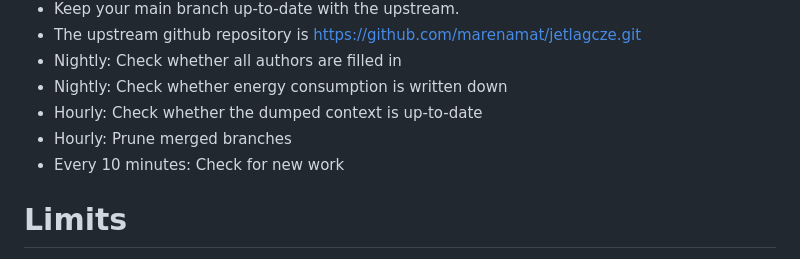
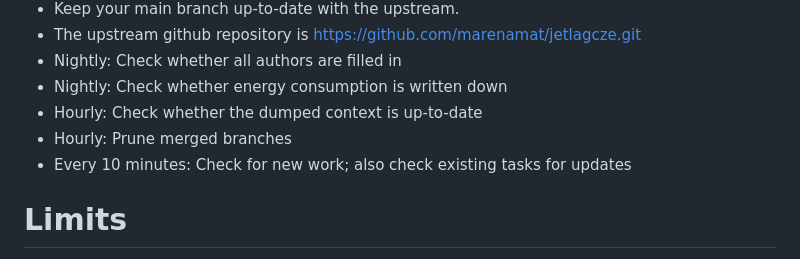
Before and after one commit to marenamat/jetlagcze, a Markdown page: CLAUDE.md, the part around the change. Rendered like a GitHub page.

Commit message:
Claude: explicit request for updated tasks

```diff
--- a/CLAUDE.md
+++ b/CLAUDE.md
@@ -37,7 +37,7 @@
 - Nightly: Check whether energy consumption is written down
 - Hourly: Check whether the dumped context is up-to-date
 - Hourly: Prune merged branches
-- Every 10 minutes: Check for new work
+- Every 10 minutes: Check for new work; also check existing tasks for updates
 
 # Limits
 
```
